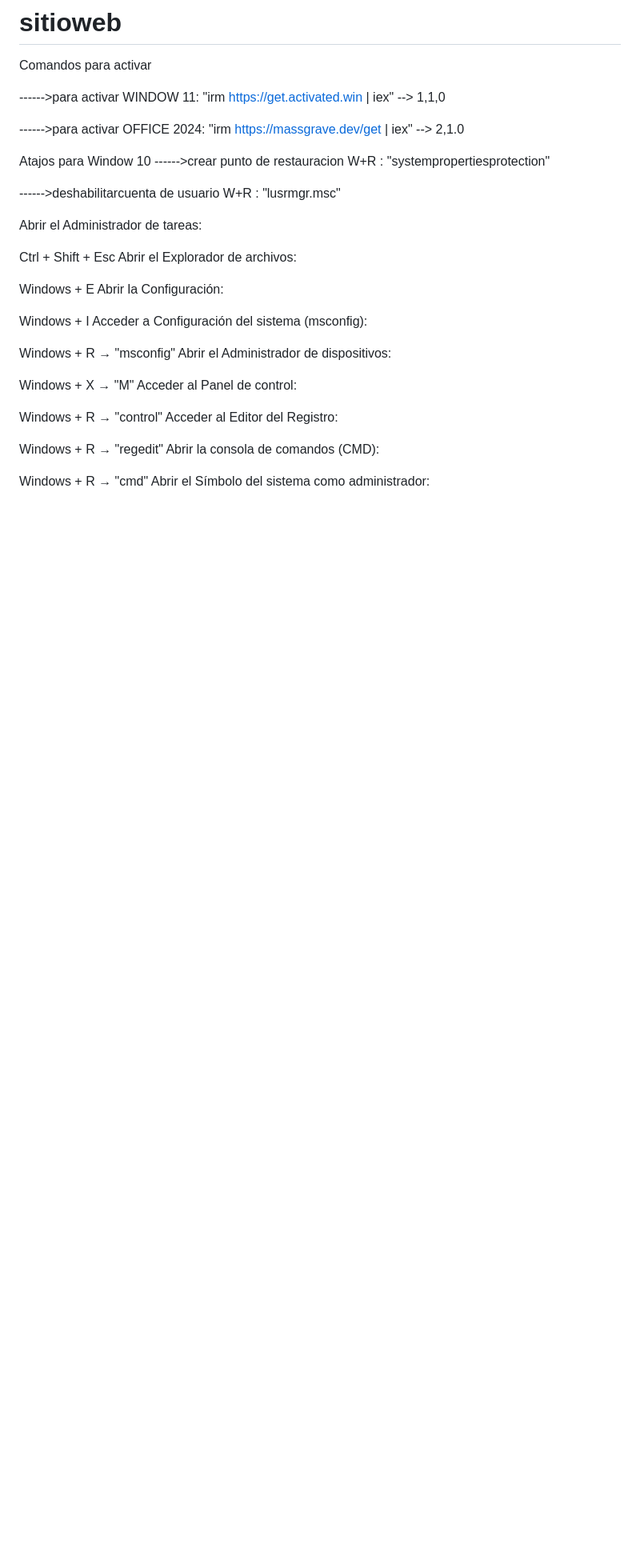
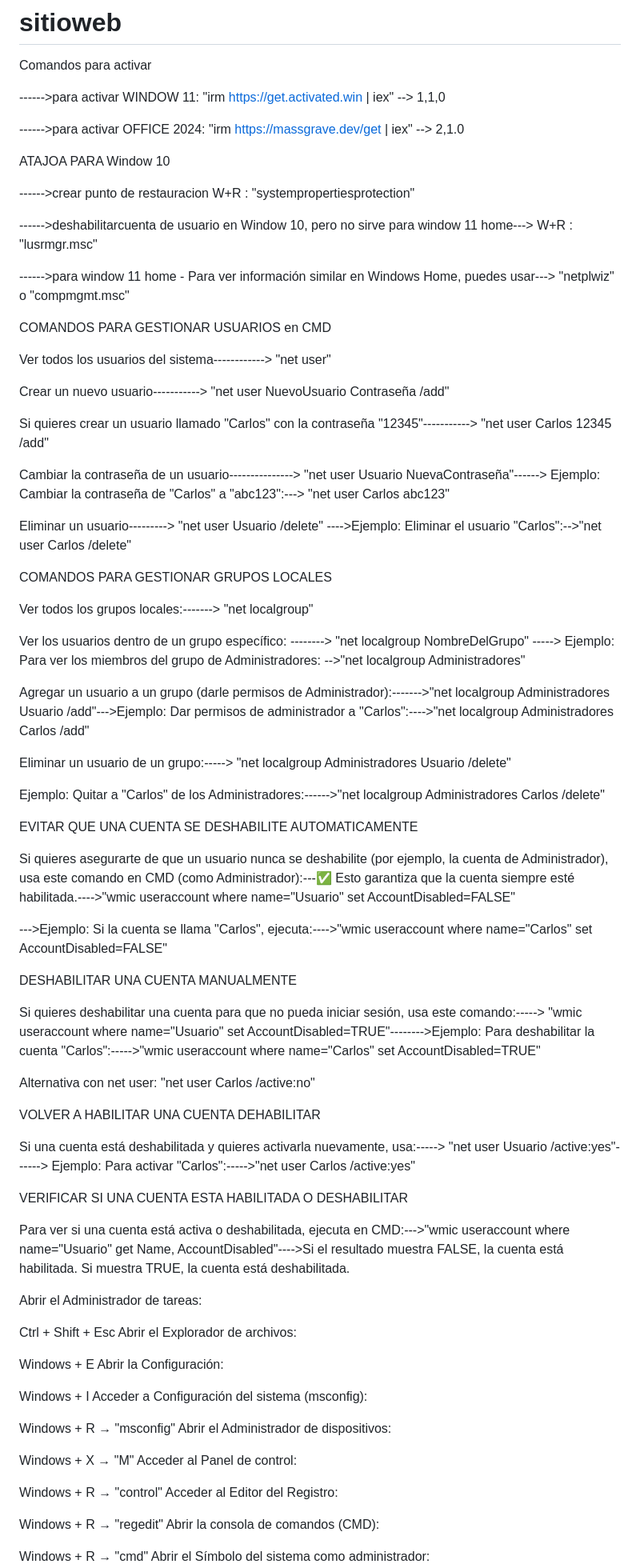
Before and after one commit to Robert1234567891011/sitioweb, a Markdown page: README.md, the part around the change printed below. Shown: that part at 80% size. GitHub-like rendering; blank space fills up the shorter version.

```diff
--- a/README.md
+++ b/README.md
@@ -7,10 +7,61 @@ Comandos para activar
 
 ------>para activar OFFICE 2024:      "irm https://massgrave.dev/get | iex" --> 2,1.0
 
-Atajos para Window 10
+ATAJOA PARA Window 10
+
 ------>crear punto de restauracion     W+R : "systempropertiesprotection"
 
------->deshabilitarcuenta de usuario   W+R : "lusrmgr.msc"
+------>deshabilitarcuenta de usuario en Window 10, pero no sirve para window 11 home--->  W+R : "lusrmgr.msc"
+
+------>para window 11 home - Para ver información similar en Windows Home, puedes usar---> "netplwiz" o "compmgmt.msc"
+
+COMANDOS PARA GESTIONAR USUARIOS en CMD
+
+Ver todos los usuarios del sistema------------>     "net user"
+
+Crear un nuevo usuario-----------> "net user NuevoUsuario Contraseña /add"
+
+Si quieres crear un usuario llamado "Carlos" con la contraseña "12345"-----------> "net user Carlos 12345 /add"
+
+Cambiar la contraseña de un usuario---------------> "net user Usuario NuevaContraseña"------> Ejemplo: Cambiar la contraseña de "Carlos" a "abc123":---> "net user Carlos abc123"
+
+ Eliminar un usuario--------->   "net user Usuario /delete" ---->Ejemplo: Eliminar el usuario "Carlos":-->"net user Carlos /delete"
+
+COMANDOS PARA GESTIONAR GRUPOS LOCALES
+
+Ver todos los grupos locales:-------> "net localgroup"
+
+Ver los usuarios dentro de un grupo específico: --------> "net localgroup NombreDelGrupo" -----> Ejemplo: Para ver los miembros del grupo de Administradores: -->"net localgroup Administradores"
+
+
+Agregar un usuario a un grupo (darle permisos de Administrador):------->"net localgroup Administradores Usuario /add"--->Ejemplo: Dar permisos de administrador a "Carlos":---->"net localgroup Administradores Carlos /add"
+
+Eliminar un usuario de un grupo:-----> "net localgroup Administradores Usuario /delete"
+
+Ejemplo: Quitar a "Carlos" de los Administradores:------>"net localgroup Administradores Carlos /delete"
+
+EVITAR QUE UNA CUENTA SE DESHABILITE AUTOMATICAMENTE
+
+Si quieres asegurarte de que un usuario nunca se deshabilite (por ejemplo, la cuenta de Administrador), usa este comando en CMD (como Administrador):---✅ Esto garantiza que la cuenta siempre esté habilitada.---->"wmic useraccount where name="Usuario" set AccountDisabled=FALSE"
+
+--->Ejemplo: Si la cuenta se llama "Carlos", ejecuta:---->"wmic useraccount where name="Carlos" set AccountDisabled=FALSE"
+
+DESHABILITAR UNA CUENTA MANUALMENTE
+
+Si quieres deshabilitar una cuenta para que no pueda iniciar sesión, usa este comando:-----> "wmic useraccount where name="Usuario" set AccountDisabled=TRUE"-------->Ejemplo: Para deshabilitar la cuenta "Carlos":----->"wmic useraccount where name="Carlos" set AccountDisabled=TRUE"
+
+Alternativa con net user: "net user Carlos /active:no"
+
+VOLVER A HABILITAR UNA CUENTA DEHABILITAR
+
+Si una cuenta está deshabilitada y quieres activarla nuevamente, usa:-----> "net user Usuario /active:yes"------> Ejemplo: Para activar "Carlos":----->"net user Carlos /active:yes"
+
+VERIFICAR SI UNA CUENTA ESTA HABILITADA O DESHABILITAR
+
+Para ver si una cuenta está activa o deshabilitada, ejecuta en CMD:--->"wmic useraccount where name="Usuario" get Name, AccountDisabled"---->Si el resultado muestra FALSE, la cuenta está habilitada.
+Si muestra TRUE, la cuenta está deshabilitada.
+
+
 
 
 Abrir el Administrador de tareas:
```
Also changed, not shown: other parts of README.md (+2 -2 lines).
